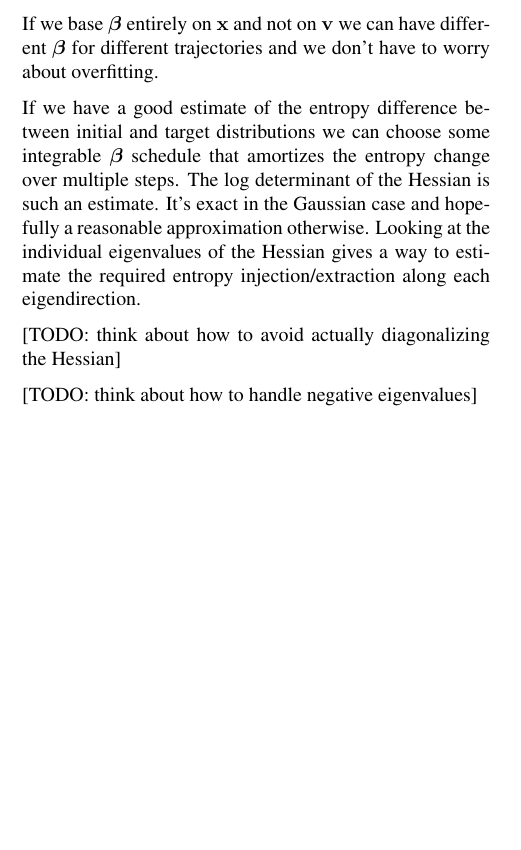
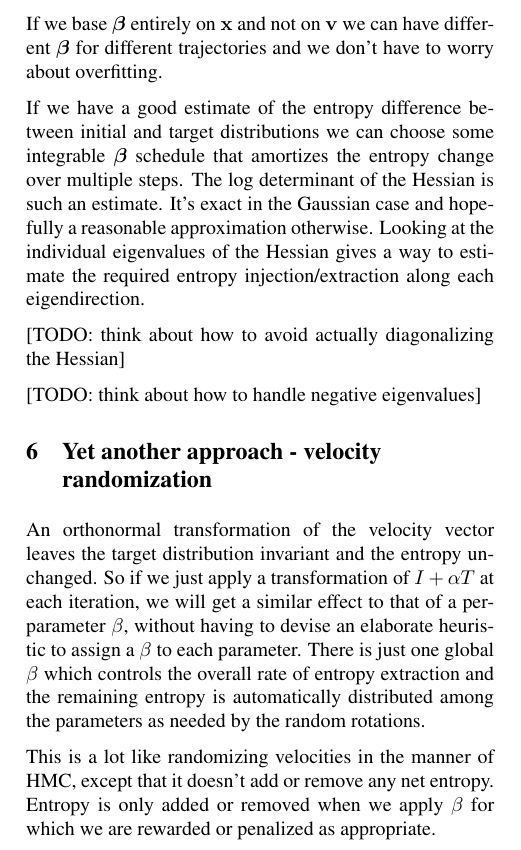
Before and after one commit to HIPS/maxwells-daemon, a LaTeX paper (paper/md_paper.tex): part of one column of page 2 of 2, cut so that both start at the same text, the shorter picture padded with empty space. Compiled offline with pdfLaTeX.

Commit message:
Added another way to distribute entropy among parameters. Think this might be the winner.

```diff
--- a/paper/md_paper.tex
+++ b/paper/md_paper.tex
@@ -197,4 +197,19 @@ eigendirection.
 
 [TODO: think about how to handle negative eigenvalues]
 
+\section{Yet another approach - velocity randomization}
+
+An orthonormal transformation of the velocity vector leaves the target
+distribution invariant and the entropy unchanged. So if we just apply a
+transformation of $I + \alpha T$ at each iteration, we will get a similar effect
+to that of a per-parameter $\decay$, without having to devise an elaborate
+heuristic to assign a $\decay$ to each parameter. There is just one global
+$\decay$ which controls the overall rate of entropy extraction and the remaining
+entropy is automatically distributed among the parameters as needed by the
+random rotations.
+
+This is a lot like randomizing velocities in the manner of HMC, except that it
+doesn't add or remove any net entropy. Entropy is only added or removed when we
+apply $\decay$ for which we are rewarded or penalized as appropriate.
+
 \end{document}
```
